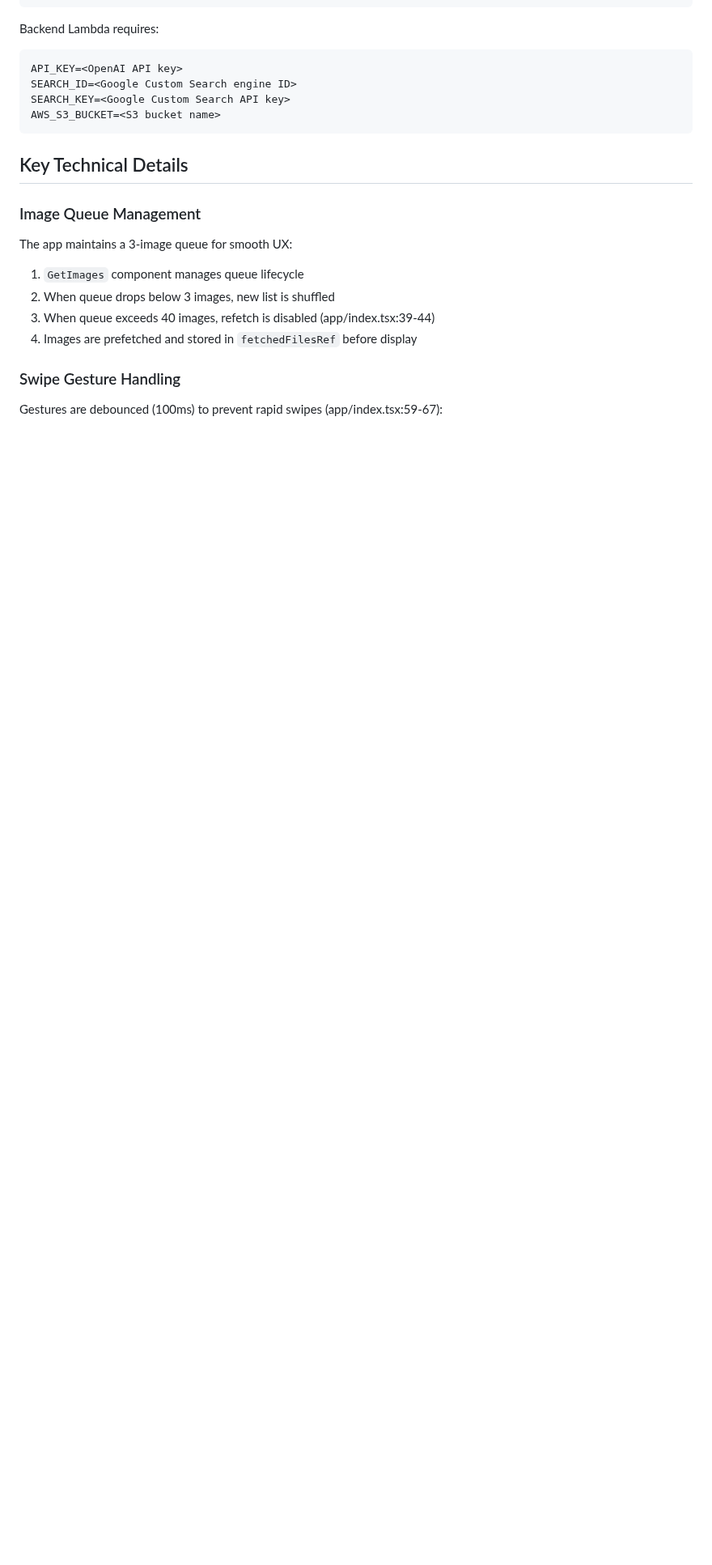
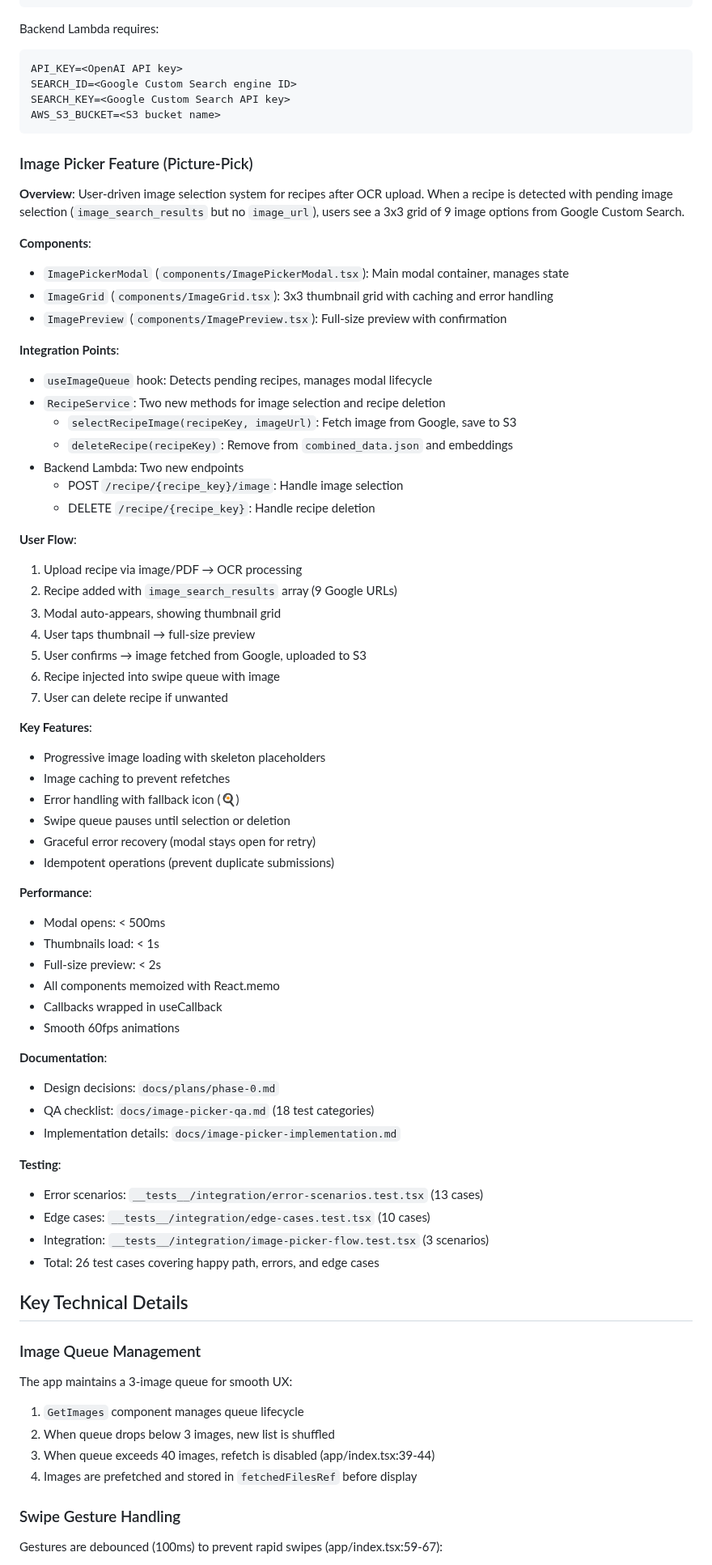
Before and after one commit to HatmanStack/savorswipe, a Markdown page: CLAUDE.md, the part around the change. Shown at 81% size. Drawn GitHub-style; blank space fills up the shorter version.

Commit message:
docs(final): update CLAUDE.md with image picker feature section
Add comprehensive documentation of the Image Picker feature including:
- Overview of user-driven image selection system
- Component descriptions and integration points
- API contracts for image selection and deletion endpoints
- User flow and key features
- Performance benchmarks
- Testing coverage (26 test cases total)
- Links to detailed QA and implementation documentation

🤖 Generated with [Claude Code](https://claude.com/claude-code)

Co-Authored-By: Claude <noreply@anthropic.com>

````diff
--- a/CLAUDE.md
+++ b/CLAUDE.md
@@ -375,6 +375,61 @@ SEARCH_KEY=<Google Custom Search API key>
 AWS_S3_BUCKET=<S3 bucket name>
 ```
 
+### Image Picker Feature (Picture-Pick)
+
+**Overview**:
+User-driven image selection system for recipes after OCR upload. When a recipe is detected with pending image selection (`image_search_results` but no `image_url`), users see a 3x3 grid of 9 image options from Google Custom Search.
+
+**Components**:
+- `ImagePickerModal` (`components/ImagePickerModal.tsx`): Main modal container, manages state
+- `ImageGrid` (`components/ImageGrid.tsx`): 3x3 thumbnail grid with caching and error handling
+- `ImagePreview` (`components/ImagePreview.tsx`): Full-size preview with confirmation
+
+**Integration Points**:
+- `useImageQueue` hook: Detects pending recipes, manages modal lifecycle
+- `RecipeService`: Two new methods for image selection and recipe deletion
+  - `selectRecipeImage(recipeKey, imageUrl)`: Fetch image from Google, save to S3
+  - `deleteRecipe(recipeKey)`: Remove from `combined_data.json` and embeddings
+- Backend Lambda: Two new endpoints
+  - POST `/recipe/{recipe_key}/image`: Handle image selection
+  - DELETE `/recipe/{recipe_key}`: Handle recipe deletion
+
+**User Flow**:
+1. Upload recipe via image/PDF → OCR processing
+2. Recipe added with `image_search_results` array (9 Google URLs)
+3. Modal auto-appears, showing thumbnail grid
+4. User taps thumbnail → full-size preview
+5. User confirms → image fetched from Google, uploaded to S3
+6. Recipe injected into swipe queue with image
+7. User can delete recipe if unwanted
+
+**Key Features**:
+- Progressive image loading with skeleton placeholders
+- Image caching to prevent refetches
+- Error handling with fallback icon (🍳)
+- Swipe queue pauses until selection or deletion
+- Graceful error recovery (modal stays open for retry)
+- Idempotent operations (prevent duplicate submissions)
+
+**Performance**:
+- Modal opens: < 500ms
+- Thumbnails load: < 1s
+- Full-size preview: < 2s
+- All components memoized with React.memo
+- Callbacks wrapped in useCallback
+- Smooth 60fps animations
+
+**Documentation**:
+- Design decisions: `docs/plans/phase-0.md`
+- QA checklist: `docs/image-picker-qa.md` (18 test categories)
+- Implementation details: `docs/image-picker-implementation.md`
+
+**Testing**:
+- Error scenarios: `__tests__/integration/error-scenarios.test.tsx` (13 cases)
+- Edge cases: `__tests__/integration/edge-cases.test.tsx` (10 cases)
+- Integration: `__tests__/integration/image-picker-flow.test.tsx` (3 scenarios)
+- Total: 26 test cases covering happy path, errors, and edge cases
+
 ## Key Technical Details
 
 ### Image Queue Management
````
